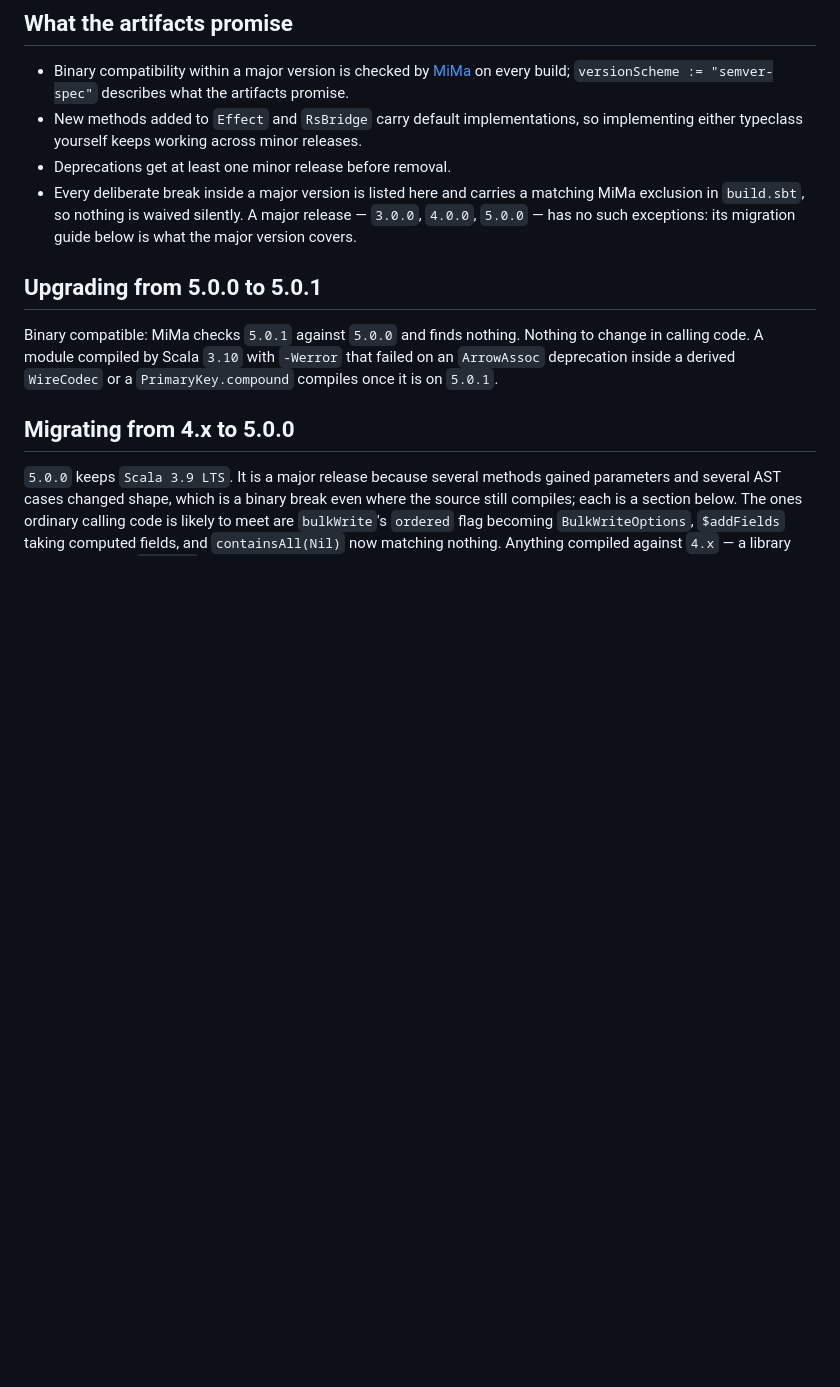
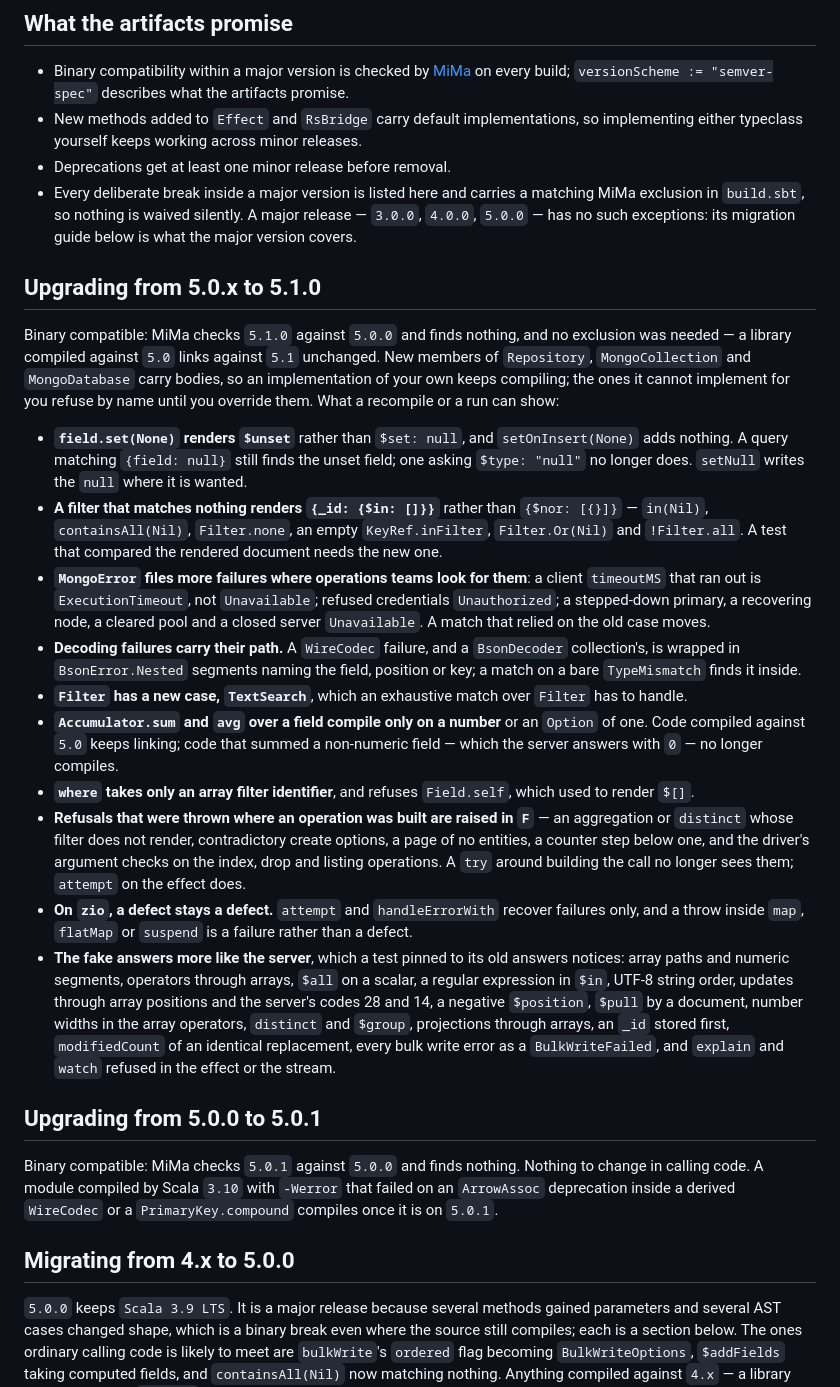
Before and after one commit to mongo4s/mongo4s, a Markdown page: COMPATIBILITY.md, the part around the change. Drawn GitHub-style; blank space fills up the shorter version.

Commit message:
say what upgrading to 5.1.0 can change for a recompile or a run
Co-Authored-By: Claude Opus 5.5 <noreply@anthropic.com>

```diff
--- a/COMPATIBILITY.md
+++ b/COMPATIBILITY.md
@@ -12,6 +12,41 @@
 * Every deliberate break inside a major version is listed here and carries a matching MiMa exclusion in
   `build.sbt`, so nothing is waived silently. A major release — `3.0.0`, `4.0.0`, `5.0.0` — has no such exceptions: its
   migration guide below is what the major version covers.
+
+## Upgrading from 5.0.x to 5.1.0
+
+Binary compatible: MiMa checks `5.1.0` against `5.0.0` and finds nothing, and no exclusion was needed — a library
+compiled against `5.0` links against `5.1` unchanged. New members of `Repository`, `MongoCollection` and
+`MongoDatabase` carry bodies, so an implementation of your own keeps compiling; the ones it cannot implement for you
+refuse by name until you override them. What a recompile or a run can show:
+
+* **`field.set(None)` renders `$unset`** rather than `$set: null`, and `setOnInsert(None)` adds nothing. A query
+  matching `{field: null}` still finds the unset field; one asking `$type: "null"` no longer does. `setNull` writes the
+  `null` where it is wanted.
+* **A filter that matches nothing renders `{_id: {$in: []}}`** rather than `{$nor: [{}]}` — `in(Nil)`,
+  `containsAll(Nil)`, `Filter.none`, an empty `KeyRef.inFilter`, `Filter.Or(Nil)` and `!Filter.all`. A test that
+  compared the rendered document needs the new one.
+* **`MongoError` files more failures where operations teams look for them**: a client `timeoutMS` that ran out is
+  `ExecutionTimeout`, not `Unavailable`; refused credentials `Unauthorized`; a stepped-down primary, a recovering
+  node, a cleared pool and a closed server `Unavailable`. A match that relied on the old case moves.
+* **Decoding failures carry their path.** A `WireCodec` failure, and a `BsonDecoder` collection's, is wrapped in
+  `BsonError.Nested` segments naming the field, position or key; a match on a bare `TypeMismatch` finds it inside.
+* **`Filter` has a new case, `TextSearch`**, which an exhaustive match over `Filter` has to handle.
+* **`Accumulator.sum` and `avg` over a field compile only on a number** or an `Option` of one. Code compiled against
+  `5.0` keeps linking; code that summed a non-numeric field — which the server answers with `0` — no longer compiles.
+* **`where` takes only an array filter identifier**, and refuses `Field.self`, which used to render `$[]`.
+* **Refusals that were thrown where an operation was built are raised in `F`** — an aggregation or `distinct` whose
+  filter does not render, contradictory create options, a page of no entities, a counter step below one, and the
+  driver's argument checks on the index, drop and listing operations. A `try` around building the call no longer
+  sees them; `attempt` on the effect does.
+* **On `zio`, a defect stays a defect.** `attempt` and `handleErrorWith` recover failures only, and a throw inside
+  `map`, `flatMap` or `suspend` is a failure rather than a defect.
+* **The fake answers more like the server**, which a test pinned to its old answers notices: array paths and
+  numeric segments, operators through arrays, `$all` on a scalar, a regular expression in `$in`, UTF-8 string order,
+  updates through array positions and the server's codes 28 and 14, a negative `$position`, `$pull` by a document,
+  number widths in the array operators, `distinct` and `$group`, projections through arrays, an `_id` stored first,
+  `modifiedCount` of an identical replacement, every bulk write error as a `BulkWriteFailed`, and `explain` and
+  `watch` refused in the effect or the stream.
 
 ## Upgrading from 5.0.0 to 5.0.1
 
```
